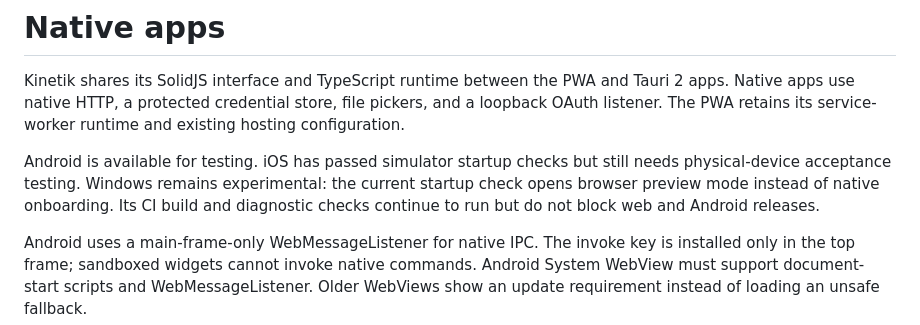
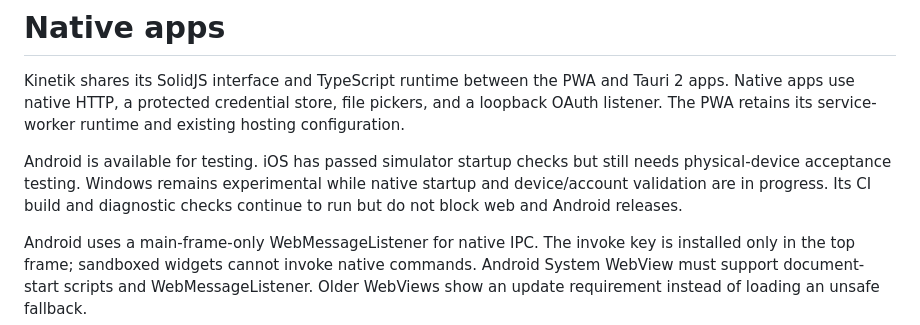
Before and after one commit to kineto-app/kinetik, a Markdown page: docs/native.md, the part around the change. Drawn GitHub-style.

Commit message:
Clarify Windows experimental validation status
## Change
Describe the outstanding Windows validation without presenting the old startup symptom as permanent behavior.

## Verification
Documentation-only change; git diff --check passes.

```diff
--- a/docs/native.md
+++ b/docs/native.md
@@ -2,7 +2,7 @@
 
 Kinetik shares its SolidJS interface and TypeScript runtime between the PWA and Tauri 2 apps. Native apps use native HTTP, a protected credential store, file pickers, and a loopback OAuth listener. The PWA retains its service-worker runtime and existing hosting configuration.
 
-Android is available for testing. iOS has passed simulator startup checks but still needs physical-device acceptance testing. Windows remains experimental: the current startup check opens browser preview mode instead of native onboarding. Its CI build and diagnostic checks continue to run but do not block web and Android releases.
+Android is available for testing. iOS has passed simulator startup checks but still needs physical-device acceptance testing. Windows remains experimental while native startup and device/account validation are in progress. Its CI build and diagnostic checks continue to run but do not block web and Android releases.
 
 Android uses a main-frame-only WebMessageListener for native IPC. The invoke key is installed only in the top frame; sandboxed widgets cannot invoke native commands. Android System WebView must support document-start scripts and WebMessageListener. Older WebViews show an update requirement instead of loading an unsafe fallback.
 
```
